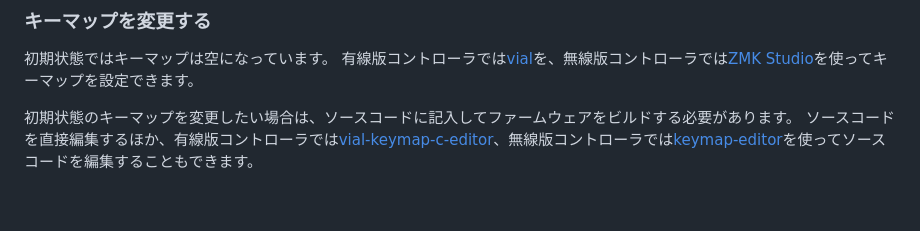
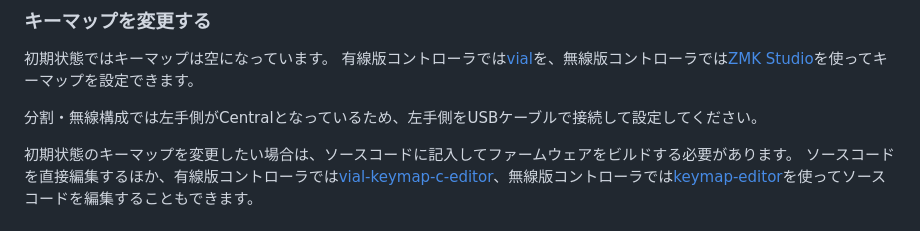
Before and after one commit to sekigon-gonnoc/auto-kdk, a Markdown page: README.md, the part around the change. Rendered like a GitHub page; blank space fills up the shorter version.

```diff
--- a/README.md
+++ b/README.md
@@ -389,6 +389,8 @@ Auto-KDKが出力したzipファイルを展開し、中身をGitHubにプッシ
 初期状態ではキーマップは空になっています。
 有線版コントローラでは[vial](https://vial.rocks)を、無線版コントローラでは[ZMK Studio](https://zmk.studio/)を使ってキーマップを設定できます。
 
+分割・無線構成では左手側がCentralとなっているため、左手側をUSBケーブルで接続して設定してください。
+
 初期状態のキーマップを変更したい場合は、ソースコードに記入してファームウェアをビルドする必要があります。
 ソースコードを直接編集するほか、有線版コントローラでは[vial-keymap-c-editor](https://vial-keymap-c-editor.pages.dev/)、無線版コントローラでは[keymap-editor](https://nickcoutsos.github.io/keymap-editor/)を使ってソースコードを編集することもできます。
 
```
